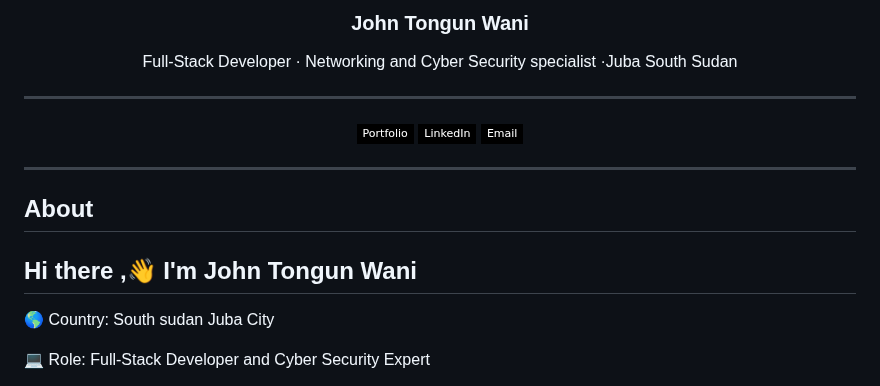
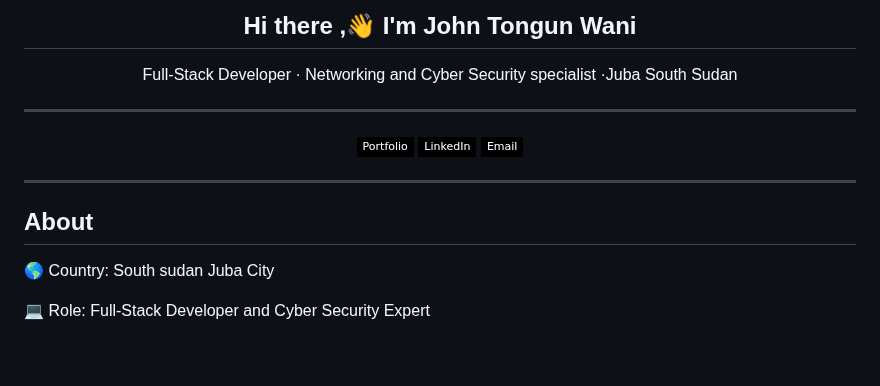
Before and after one commit to John-Tongun/John-Tongun, a Markdown page: README.md, the part around the change. GitHub-like rendering; badges without logos; blank space fills up the shorter version.

```diff
--- a/README.md
+++ b/README.md
@@ -1,6 +1,6 @@
 <div align="center">
 
-### John Tongun Wani
+## Hi there ,👋 I'm John Tongun Wani
 Full-Stack Developer · Networking and Cyber Security specialist    ·Juba South Sudan
 
 ---
@@ -15,8 +15,6 @@ Full-Stack Developer · Networking and Cyber Security specialist    ·Juba South
 ---
 
 ## About
-
-## Hi there ,👋 I'm John Tongun Wani
 
 🌎 Country: South sudan Juba City
 
```
